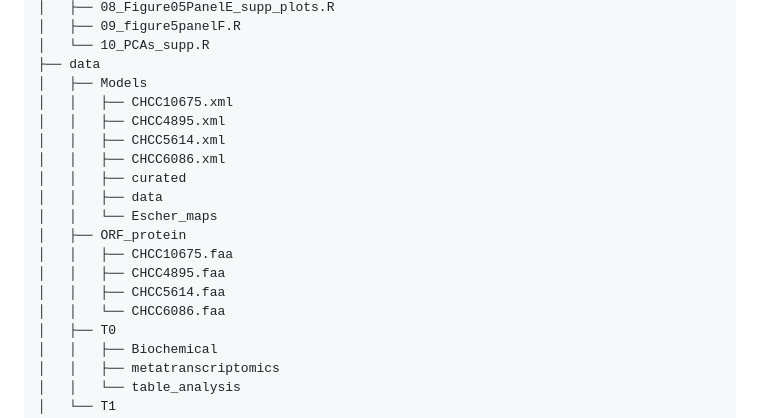
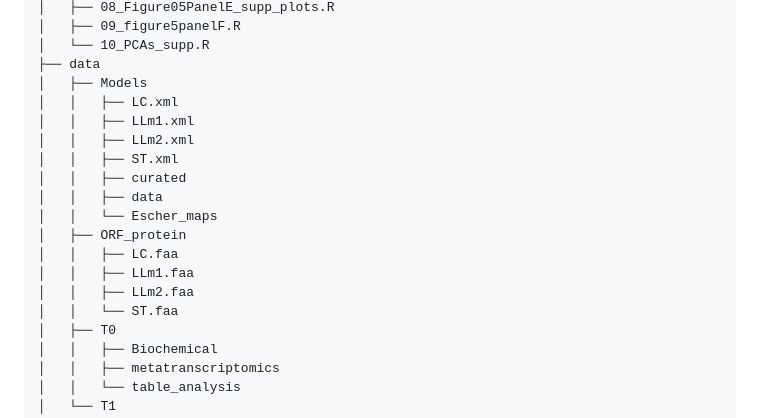
Before and after one commit to Chrats-Melkonian/mi_cheese, a Markdown page: README.md, the part around the change. Drawn GitHub-style.

Commit message:
change tree

```diff
--- a/README.md
+++ b/README.md
@@ -28,18 +28,18 @@ mi_cheese/
 │   └── 10_PCAs_supp.R
 ├── data
 │   ├── Models
-│   │   ├── CHCC10675.xml
-│   │   ├── CHCC4895.xml
-│   │   ├── CHCC5614.xml
-│   │   ├── CHCC6086.xml
+│   │   ├── LC.xml
+│   │   ├── LLm1.xml
+│   │   ├── LLm2.xml
+│   │   ├── ST.xml
 │   │   ├── curated
 │   │   ├── data
 │   │   └── Escher_maps
 │   ├── ORF_protein
-│   │   ├── CHCC10675.faa
-│   │   ├── CHCC4895.faa
-│   │   ├── CHCC5614.faa
-│   │   └── CHCC6086.faa
+│   │   ├── LC.faa
+│   │   ├── LLm1.faa
+│   │   ├── LLm2.faa
+│   │   └── ST.faa
 │   ├── T0
 │   │   ├── Biochemical
 │   │   ├── metatranscriptomics
```
